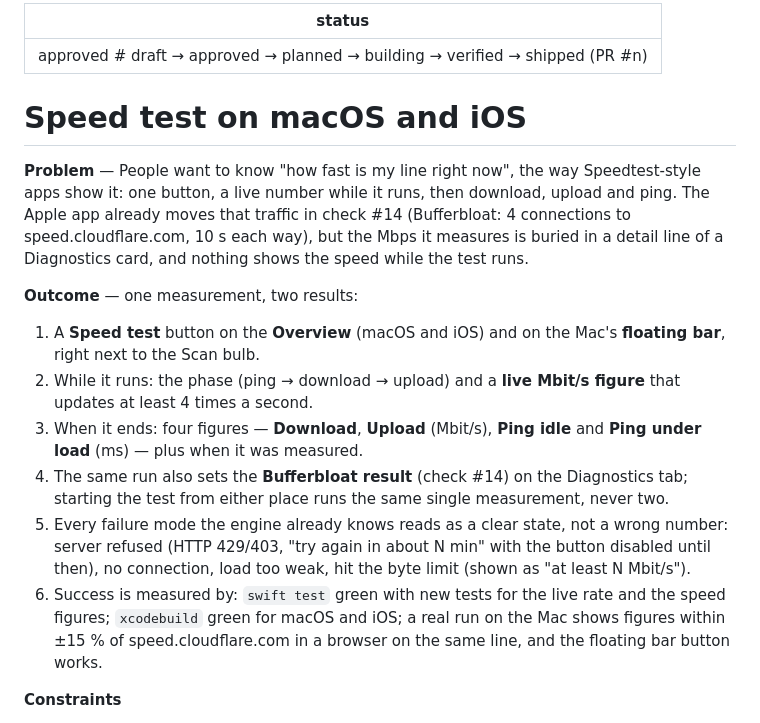
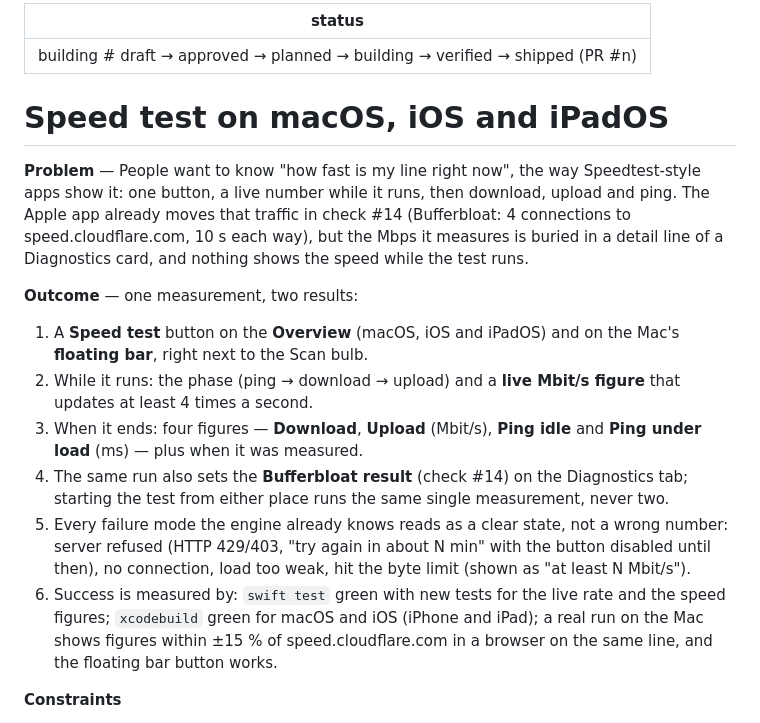
Before and after one commit to ambysto/steady, a Markdown page: intent/2026-10-09-apple-speed-test.md, the part around the change. Rendered like a GitHub page.

Commit message:
docs(intent): plan the Apple speed test
Co-Authored-By: Claude Opus 5.5 <noreply@anthropic.com>

```diff
--- a/intent/2026-10-09-apple-speed-test.md
+++ b/intent/2026-10-09-apple-speed-test.md
@@ -1,7 +1,7 @@
 ---
-status: approved   # draft → approved → planned → building → verified → shipped (PR #n)
+status: building   # draft → approved → planned → building → verified → shipped (PR #n)
 ---
-# Speed test on macOS and iOS
+# Speed test on macOS, iOS and iPadOS
 
 **Problem** — People want to know "how fast is my line right now", the way Speedtest-style apps show it:
 one button, a live number while it runs, then download, upload and ping. The Apple app already moves
@@ -11,7 +11,7 @@ the test runs.
 
 **Outcome** — one measurement, two results:
 
-1. A **Speed test** button on the **Overview** (macOS and iOS) and on the Mac's **floating bar**,
+1. A **Speed test** button on the **Overview** (macOS, iOS and iPadOS) and on the Mac's **floating bar**,
    right next to the Scan bulb.
 2. While it runs: the phase (ping → download → upload) and a **live Mbit/s figure** that updates at
    least 4 times a second.
@@ -23,7 +23,7 @@ the test runs.
    refused (HTTP 429/403, "try again in about N min" with the button disabled until then), no
    connection, load too weak, hit the byte limit (shown as "at least N Mbit/s").
 6. Success is measured by: `swift test` green with new tests for the live rate and the speed figures;
-   `xcodebuild` green for macOS and iOS; a real run on the Mac shows figures within ±15 % of
+   `xcodebuild` green for macOS and iOS (iPhone and iPad); a real run on the Mac shows figures within ±15 % of
    speed.cloudflare.com in a browser on the same line, and the floating bar button works.
 
 **Constraints**
```
Also changed, not shown: intent/2026-10-09-apple-speed-test.plan.md (added, +122 -0 lines).
